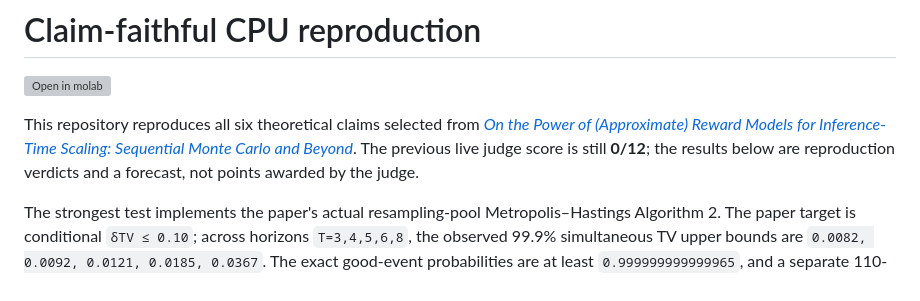
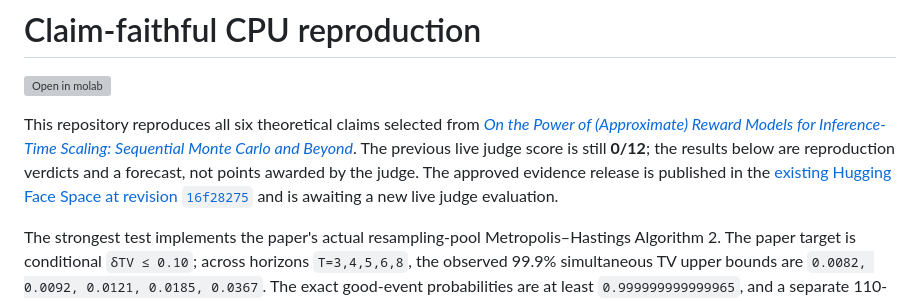
Before and after one commit to MachineLearning-Nerd/icml26-repro-MrIDZjIsNF-reward-model-smc, a Markdown page: README.md, the part around one of its changes. GitHub-like rendering; grey boxes are pictures that could not be loaded.

Commit message:
Record verified evidence publication

```diff
--- a/README.md
+++ b/README.md
@@ -7,6 +7,9 @@ This repository reproduces all six theoretical claims selected from
 Sequential Monte Carlo and Beyond*](https://arxiv.org/abs/2602.01381).
 The previous live judge score is still **0/12**; the results below are
 reproduction verdicts and a forecast, not points awarded by the judge.
+The approved evidence release is published in the
+[existing Hugging Face Space at revision `16f28275`](https://huggingface.co/spaces/DineshAI/MrIDZjIsNF/tree/16f282752393f0d0b9a05950ff2a4ce57d7bbf8f)
+and is awaiting a new live judge evaluation.
 
 The strongest test implements the paper's actual resampling-pool
 Metropolis–Hastings Algorithm 2. The paper target is conditional
```
Also changed, not shown: other parts of README.md (+1 -0 lines), reports/reward-model-smc-reproduction/release-result.md (added, +26 -0 lines).
